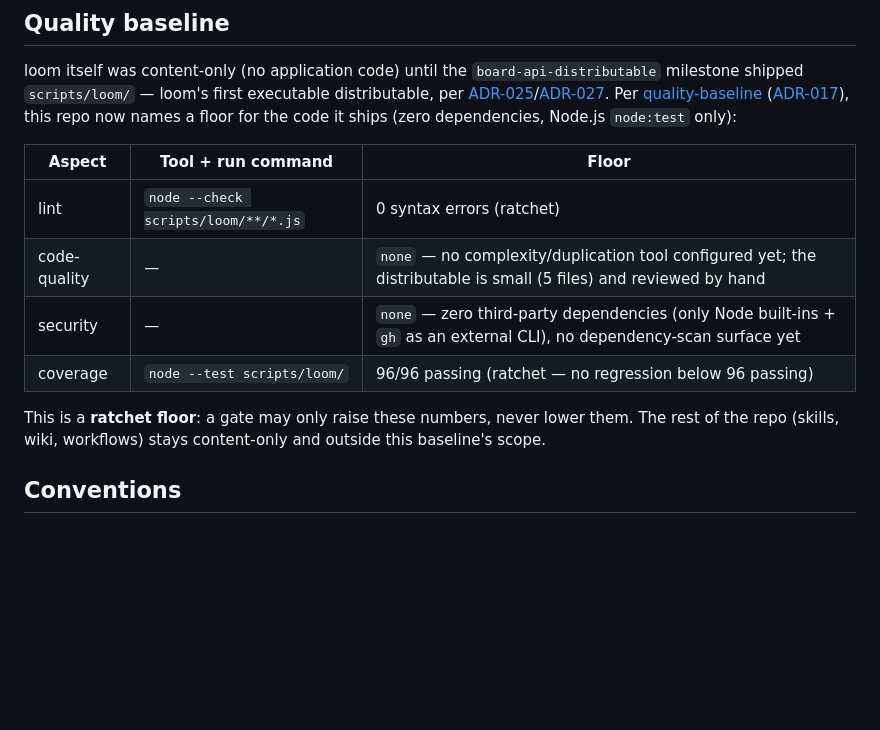
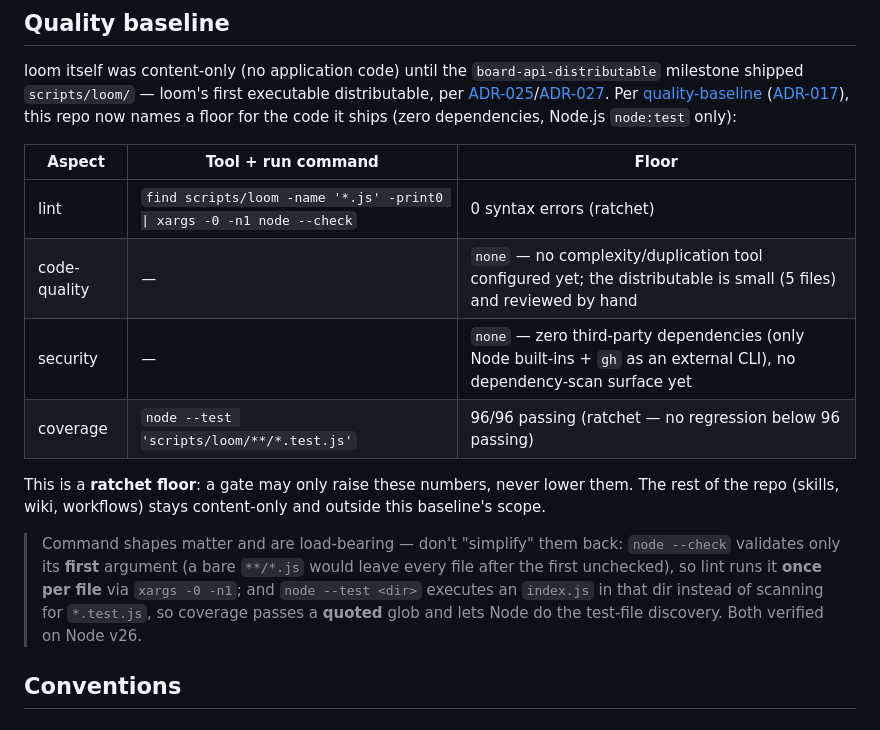
Before and after one commit to zentetsukenz/agent, a Markdown page: AGENTS.md, the part around the change. Drawn GitHub-style; blank space fills up the shorter version.

Commit message:
Correct agent commands

```diff
--- a/AGENTS.md
+++ b/AGENTS.md
@@ -51,13 +51,20 @@ this repo now names a floor for the code it ships (zero dependencies, Node.js `n
 
 | Aspect | Tool + run command | Floor |
 |---|---|---|
-| lint | `node --check scripts/loom/**/*.js` | 0 syntax errors (ratchet) |
+| lint | `find scripts/loom -name '*.js' -print0 \| xargs -0 -n1 node --check` | 0 syntax errors (ratchet) |
 | code-quality | — | `none` — no complexity/duplication tool configured yet; the distributable is small (5 files) and reviewed by hand |
 | security | — | `none` — zero third-party dependencies (only Node built-ins + `gh` as an external CLI), no dependency-scan surface yet |
-| coverage | `node --test scripts/loom/` | 96/96 passing (ratchet — no regression below 96 passing) |
+| coverage | `node --test 'scripts/loom/**/*.test.js'` | 96/96 passing (ratchet — no regression below 96 passing) |
 
 This is a **ratchet floor**: a gate may only raise these numbers, never lower them. The rest
 of the repo (skills, wiki, workflows) stays content-only and outside this baseline's scope.
+
+> Command shapes matter and are load-bearing — don't "simplify" them back:
+> `node --check` validates only its **first** argument (a bare `**/*.js` would leave every
+> file after the first unchecked), so lint runs it **once per file** via `xargs -0 -n1`; and
+> `node --test <dir>` executes an `index.js` in that dir instead of scanning for `*.test.js`,
+> so coverage passes a **quoted** glob and lets Node do the test-file discovery. Both verified
+> on Node v26.
 
 ## Conventions
 
```
